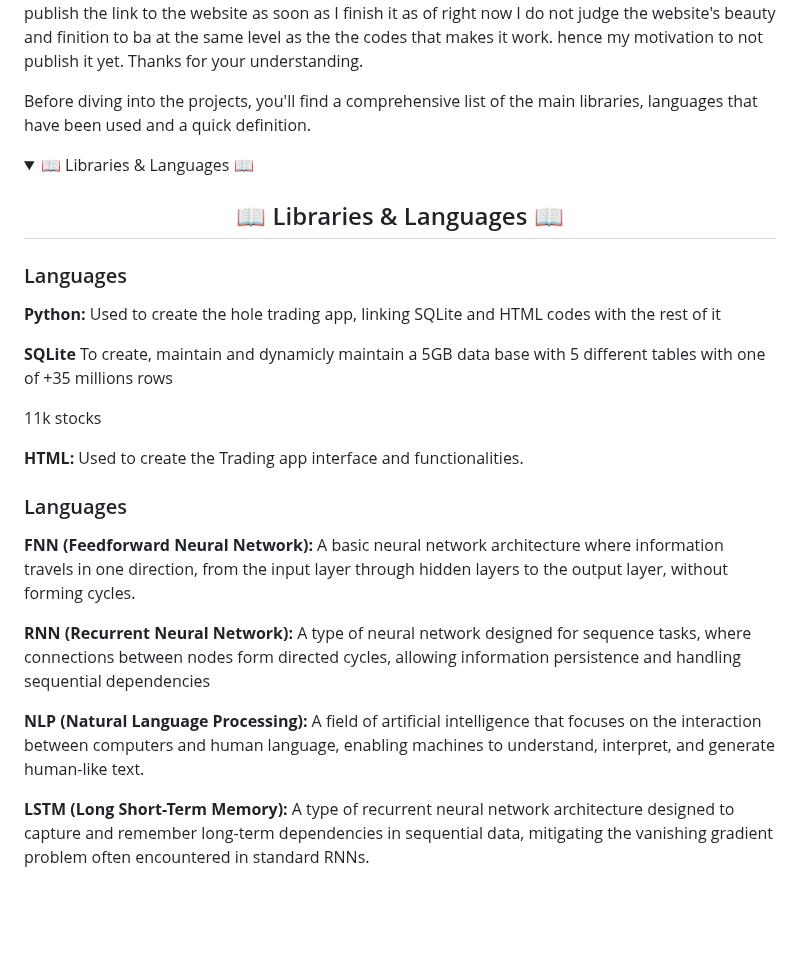
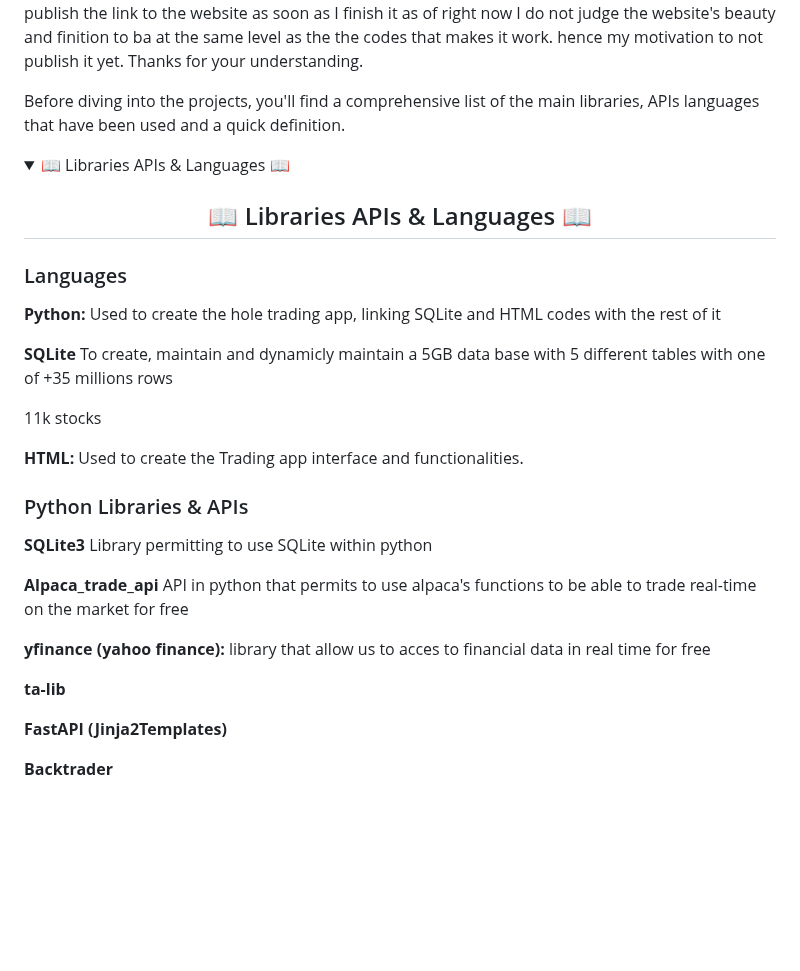
Before and after one commit to trystan-geoffre/Full-Stack-Trading-App, a Markdown page: README.md, the part around the change. Rendered like a GitHub page; folded sections open; blank space fills up the shorter version.

```diff
--- a/README.md
+++ b/README.md
@@ -16,12 +16,12 @@ I express my gratitude to these educators for providing excellent and free resou
 The code is finished and the website function in local, nonetheless, the html code for the user interface is not. Even if building website is not a part of the data science fiel I want to finish it. I will publish the link to the website as soon as I finish it as of right now I do not judge the website's beauty and finition to ba at the same level as the the codes that makes it work. hence my motivation to not publish it yet. Thanks for your understanding.
 
 
-Before diving into the projects, you'll find a comprehensive list of the main libraries, languages that have been used and a quick definition.
+Before diving into the projects, you'll find a comprehensive list of the main libraries, APIs languages that have been used and a quick definition.
 
 <details>
-  <h2 align="center"> 📖 Libraries & Languages 📖 </h2>
+  <h2 align="center"> 📖 Libraries APIs & Languages 📖 </h2>
 
-  <summary> 📖 Libraries & Languages 📖</summary>
+  <summary> 📖 Libraries APIs & Languages 📖</summary>
 <p>
 
   <h3>Languages</h3>
@@ -34,15 +34,20 @@ Before diving into the projects, you'll find a comprehensive list of the main li
 
 **HTML:** Used to create the Trading app interface and functionalities.
 
-  <h3>Languages</h3>
+  <h3>Python Libraries & APIs</h3>
 
-**FNN (Feedforward Neural Network):** A basic neural network architecture where information travels in one direction, from the input layer through hidden layers to the output layer, without forming cycles.
+**SQLite3** Library permitting to use SQLite within python
 
-**RNN (Recurrent Neural Network):** A type of neural network designed for sequence tasks, where connections between nodes form directed cycles, allowing information persistence and handling sequential dependencies
+**Alpaca_trade_api** API in python that permits to use alpaca's functions to be able to trade real-time on the market for free
 
-**NLP (Natural Language Processing):** A field of artificial intelligence that focuses on the interaction between computers and human language, enabling machines to understand, interpret, and generate human-like text.
+**yfinance (yahoo finance):** library that allow us to acces to financial data in real time for free
 
-**LSTM (Long Short-Term Memory):** A type of recurrent neural network architecture designed to capture and remember long-term dependencies in sequential data, mitigating the vanishing gradient problem often encountered in standard RNNs.
+**ta-lib**
+
+**FastAPI (Jinja2Templates)**
+
+**Backtrader**
+
 </p>
   <br>
 </details>
```
